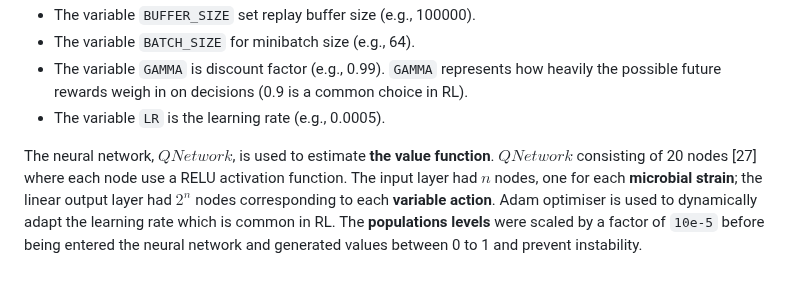
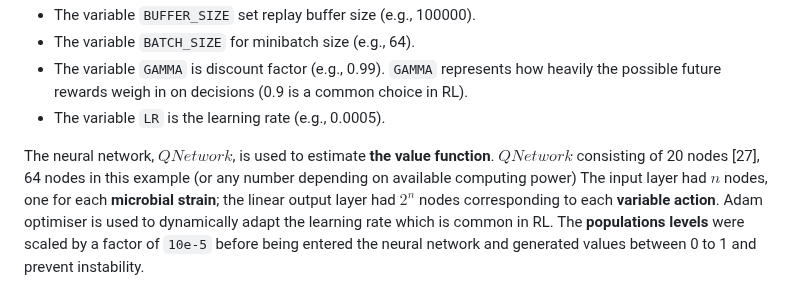
Before and after one commit to AdamTest24/Case_Studies_L2D, a Markdown page: reinforcement_learning_Neythen/updated-notebooks/session3-bioreactor.md, the part around the change. Rendered like a GitHub page.

Commit message:
adds few details on the number of nodes for $QNetwork$ #29

```diff
--- a/reinforcement_learning_Neythen/updated-notebooks/session3-bioreactor.md
+++ b/reinforcement_learning_Neythen/updated-notebooks/session3-bioreactor.md
@@ -144,7 +144,7 @@ We can configure how the agent learns from its environment with the following va
 * The variable `LR` is the learning rate (e.g., 0.0005).
 
 The neural network, $QNetwork$, is used to estimate **the value function**.
-$QNetwork$ consisting of 20 nodes [27] where each node use a RELU activation function.
+$QNetwork$ consisting of 20 nodes [27], 64 nodes in this example (or any number depending on available computing power)
 The input layer had $n$ nodes, one for each **microbial strain**; the linear output layer had $2^n$ nodes corresponding to each **variable action**.
 Adam optimiser is used to dynamically adapt the learning rate which is common in RL.
 The **populations levels** were scaled by a factor of `10e-5` before being entered the neural network  and generated values between 0 to 1 and prevent instability.
```
